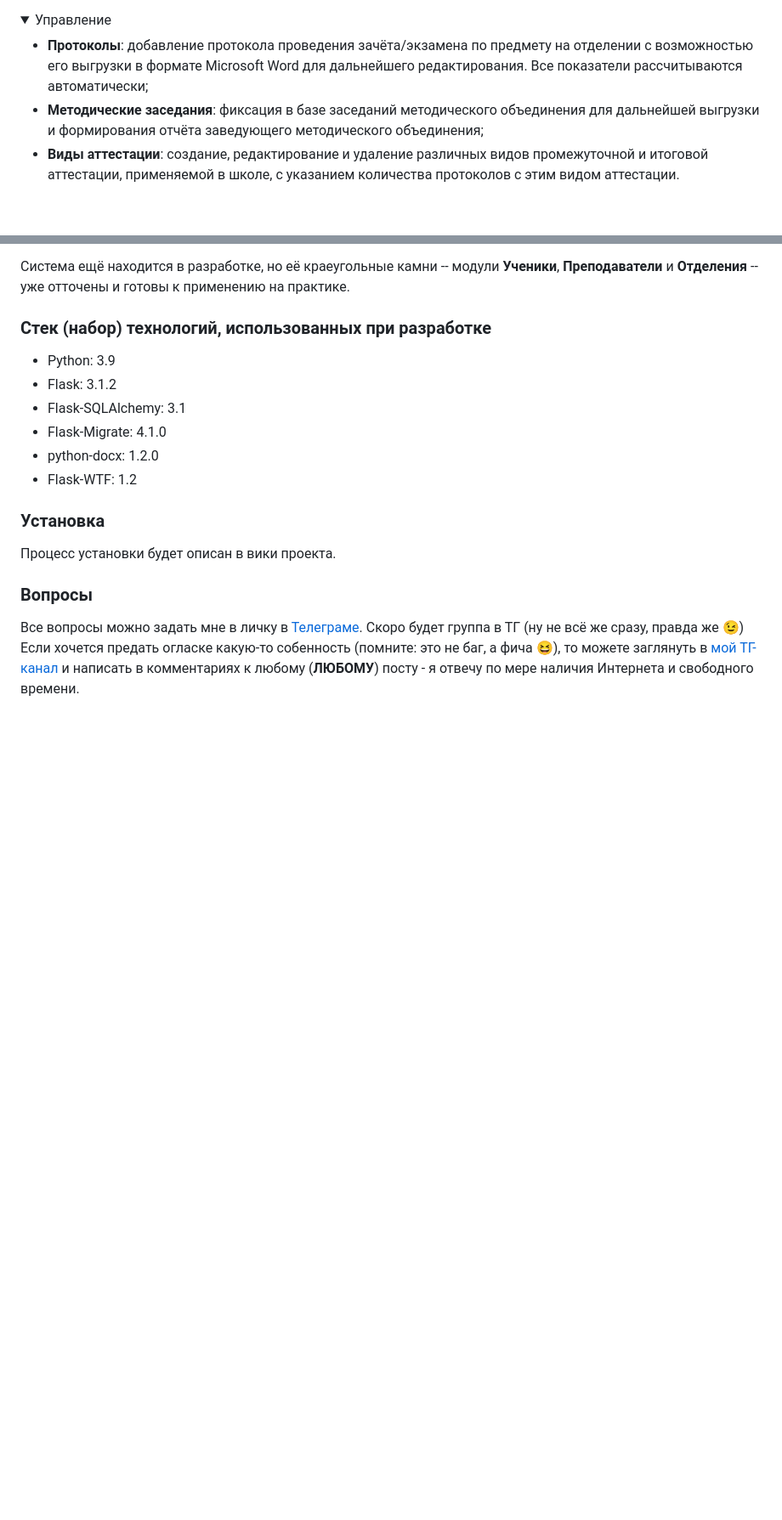
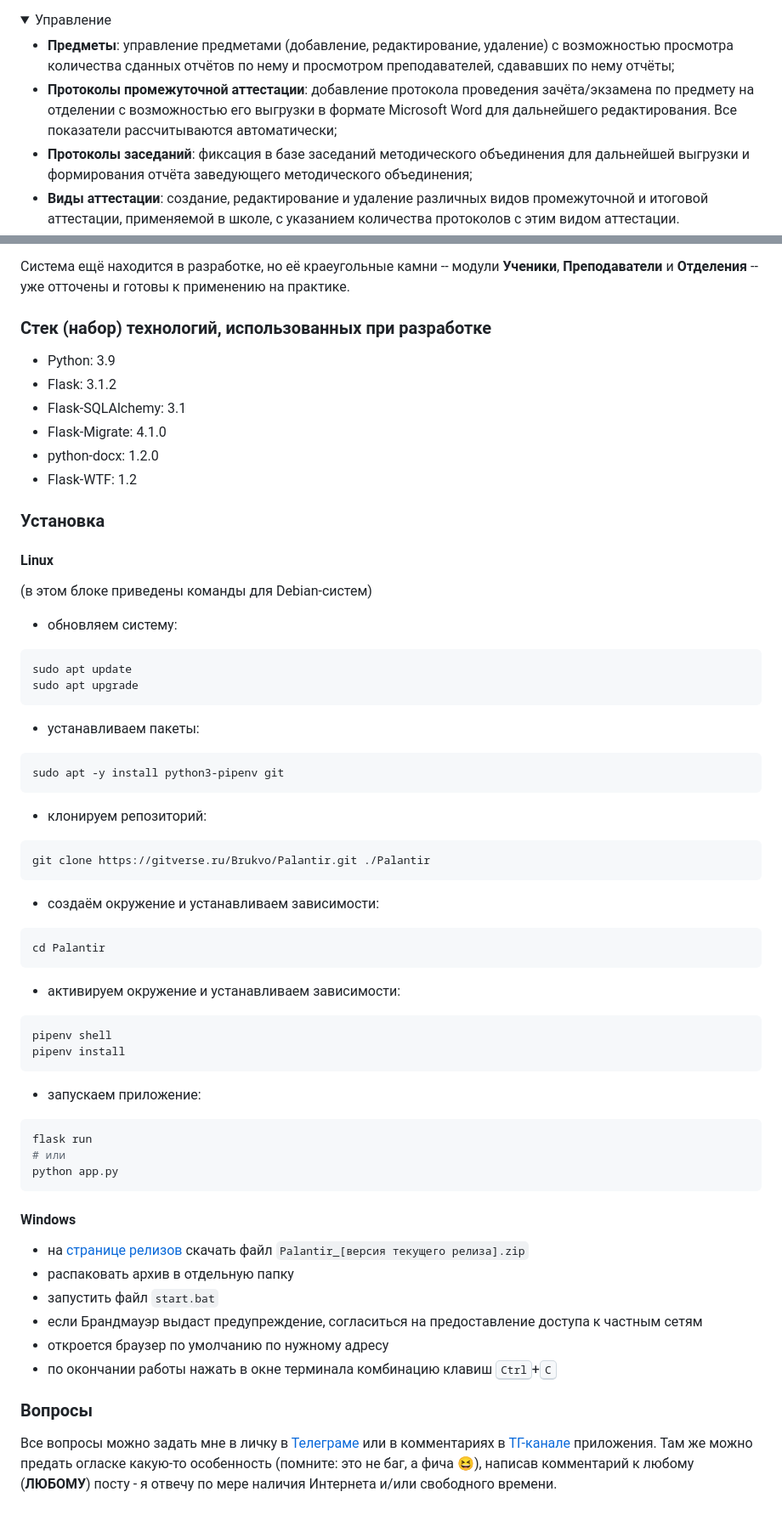
Before and after one commit to Brukvo/Palantir, a Markdown page: README.md, 2 parts joined by grey strips. Shown: that part at 85% size. Drawn GitHub-style; folded sections open; blank space fills up the shorter version.

Commit message:
обновление README.md

````diff
--- a/README.md
+++ b/README.md
@@ -71,8 +71,9 @@
 <details>
 <summary>Управление</summary>
 
-- **Протоколы**: добавление протокола проведения зачёта/экзамена по предмету на отделении с возможностью его выгрузки в формате Microsoft Word для дальнейшего редактирования. Все показатели рассчитываются автоматически;
-- **Методические заседания**: фиксация в базе заседаний методического объединения для дальнейшей выгрузки и формирования отчёта заведующего методического объединения;
+- **Предметы**: управление предметами (добавление, редактирование, удаление) с возможностью просмотра количества сданных отчётов по нему и просмотром преподавателей, сдававших по нему отчёты;
+- **Протоколы промежуточной аттестации**: добавление протокола проведения зачёта/экзамена по предмету на отделении с возможностью его выгрузки в формате Microsoft Word для дальнейшего редактирования. Все показатели рассчитываются автоматически;
+- **Протоколы заседаний**: фиксация в базе заседаний методического объединения для дальнейшей выгрузки и формирования отчёта заведующего методического объединения;
 - **Виды аттестации**: создание, редактирование и удаление различных видов промежуточной и итоговой аттестации, применяемой в школе, с указанием количества протоколов с этим видом аттестации.
 </details>
 
@@ -88,8 +89,51 @@
 - Flask-WTF: 1.2
 
 ### Установка
-Процесс установки будет описан в вики проекта.
+
+#### Linux
+(в этом блоке приведены команды для Debian-систем)
+- обновляем систему:
+```bash
+sudo apt update
+sudo apt upgrade
+```
+- устанавливаем пакеты:
+```bash
+sudo apt -y install python3-pipenv git
+```
+
+- клонируем репозиторий:
+```bash
+git clone https://gitverse.ru/Brukvo/Palantir.git ./Palantir
+```
+
+- создаём окружение и устанавливаем зависимости:
+```bash
+cd Palantir
+```
+
+- активируем окружение и устанавливаем зависимости:
+```bash
+pipenv shell
+pipenv install
+```
+
+- запускаем приложение:
+```bash
+flask run
+# или
+python app.py
+```
+
+#### Windows
+
+- на [странице релизов](https://gitverse.ru/Brukvo/Palantir/releases) скачать файл `Palantir_[версия текущего релиза].zip`
+- распаковать архив в отдельную папку
+- запустить файл `start.bat`
+- если Брандмауэр выдаст предупреждение, согласиться на предоставление доступа к частным сетям
+- откроется браузер по умолчанию по нужному адресу
+- по окончании работы нажать в окне терминала комбинацию клавиш <kbd>Ctrl</kbd>+<kbd>C</kbd>
 
 ### Вопросы
-Все вопросы можно задать мне в личку в [Телеграме](https://t.me/brukvo). Скоро будет группа в ТГ (ну не всё же сразу, правда же 😉)
-Если хочется предать огласке какую-то собенность (помните: это не баг, а фича 😆), то можете заглянуть в [мой ТГ-канал](https://t.me/muzped) и написать в комментариях к любому (**ЛЮБОМУ**) посту - я отвечу по мере наличия Интернета и свободного времени.
+Все вопросы можно задать мне в личку в [Телеграме](https://t.me/brukvo) или в комментариях в [ТГ-канале](https://t.me/palantir_edu) приложения.
+Там же можно предать огласке какую-то особенность (помните: это не баг, а фича 😆), написав комментарий к любому (**ЛЮБОМУ**) посту - я отвечу по мере наличия Интернета и/или свободного времени.
````
